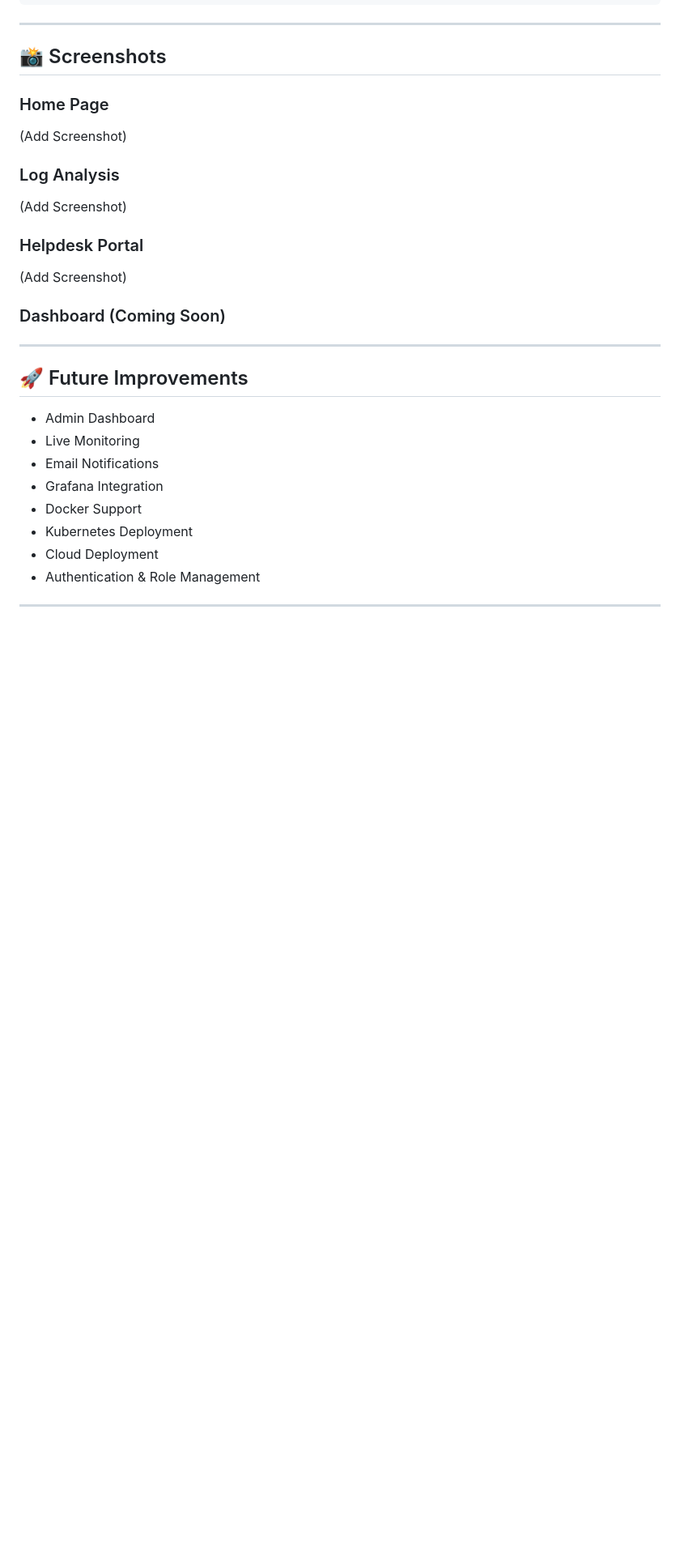
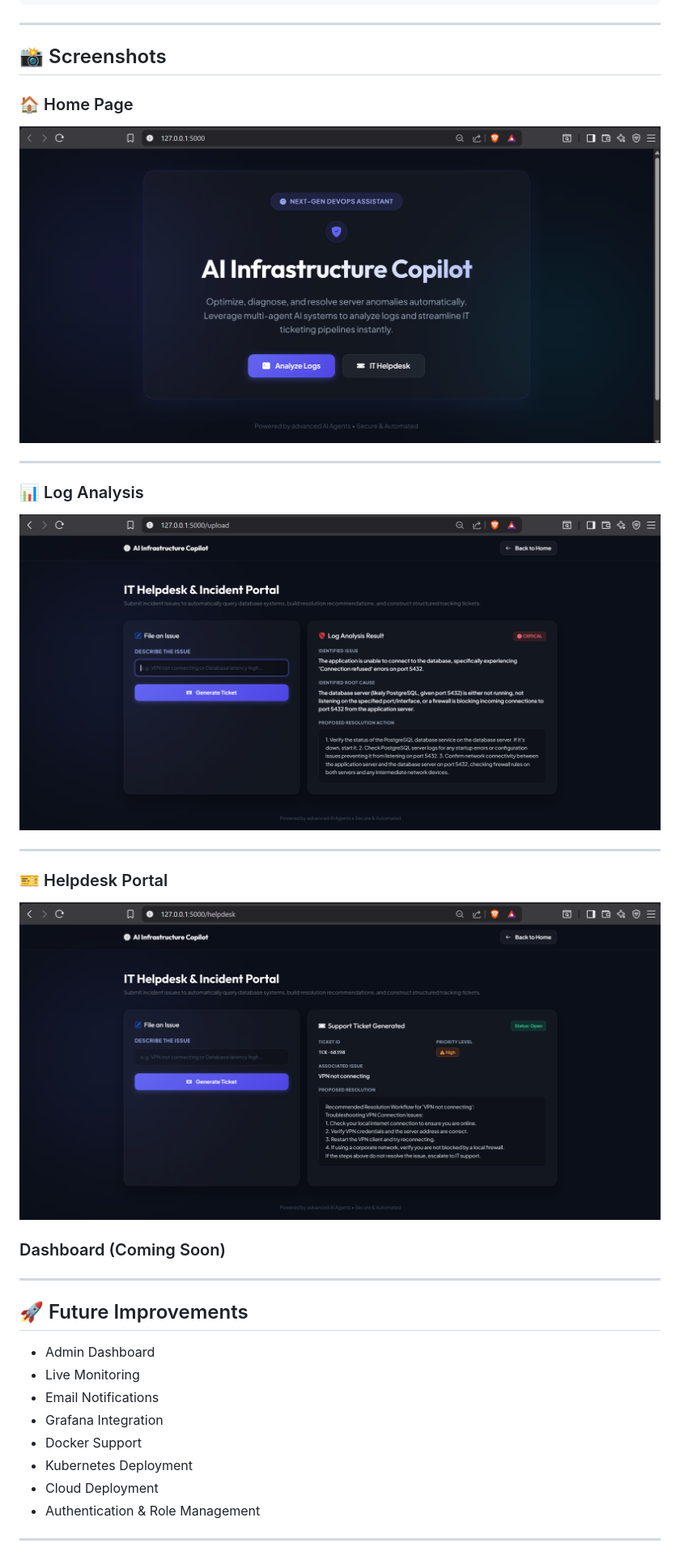
Before and after one commit to ParthoRoy07/AI-Infrastructure-Copilot, a Markdown page: README.md, the part around the change. Shown at 81% size. Drawn GitHub-style; blank space fills up the shorter version.

Commit message:
Added project screenshots to README

```diff
--- a/README.md
+++ b/README.md
@@ -130,18 +130,21 @@ http://127.0.0.1:5000
 
 ## 📸 Screenshots
 
-### Home Page
+### 🏠 Home Page
 
-(Add Screenshot)
+![Home](home.png)
 
-### Log Analysis
+---
 
-(Add Screenshot)
+### 📊 Log Analysis
 
-### Helpdesk Portal
+![Log Analysis](upload.png)
 
-(Add Screenshot)
+---
 
+### 🎫 Helpdesk Portal
+
+![Helpdesk](helpdesk.png)
 ### Dashboard (Coming Soon)
 
 ---
```
